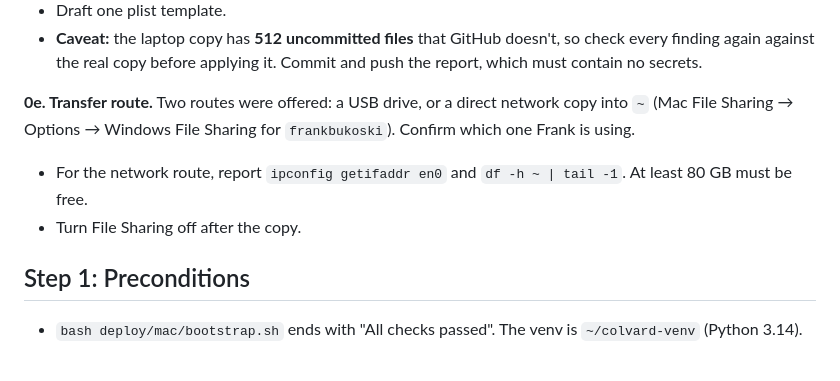
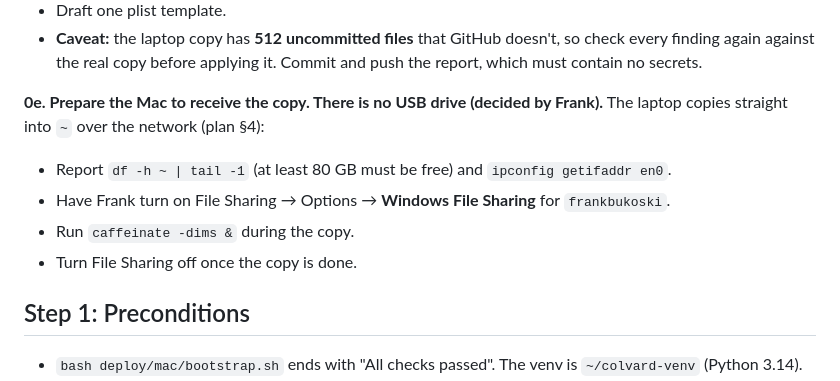
Before and after one commit to Colvard-Sausages/Colvard-Sausages, a Markdown page: docs/mac-port-handoff.md, the part around the change. GitHub-like rendering.

```diff
--- a/docs/mac-port-handoff.md
+++ b/docs/mac-port-handoff.md
@@ -55,9 +55,11 @@ Don't copy the token files instead.
 - Draft one plist template.
 - **Caveat:** the laptop copy has **512 uncommitted files** that GitHub doesn't, so check every finding again against the real copy before applying it. Commit and push the report, which must contain no secrets.
 
-**0e. Transfer route.** Two routes were offered: a USB drive, or a direct network copy into `~` (Mac File Sharing → Options → Windows File Sharing for `frankbukoski`). Confirm which one Frank is using.
-- For the network route, report `ipconfig getifaddr en0` and `df -h ~ | tail -1`. At least 80 GB must be free.
-- Turn File Sharing off after the copy.
+**0e. Prepare the Mac to receive the copy. There is no USB drive (decided by Frank).** The laptop copies straight into `~` over the network (plan §4):
+- Report `df -h ~ | tail -1` (at least 80 GB must be free) and `ipconfig getifaddr en0`.
+- Have Frank turn on File Sharing → Options → **Windows File Sharing** for `frankbukoski`.
+- Run `caffeinate -dims &` during the copy.
+- Turn File Sharing off once the copy is done.
 
 ## Step 1: Preconditions
 
```
Also changed, not shown: docs/mac-migration-plan.md (+31 -20 lines).
